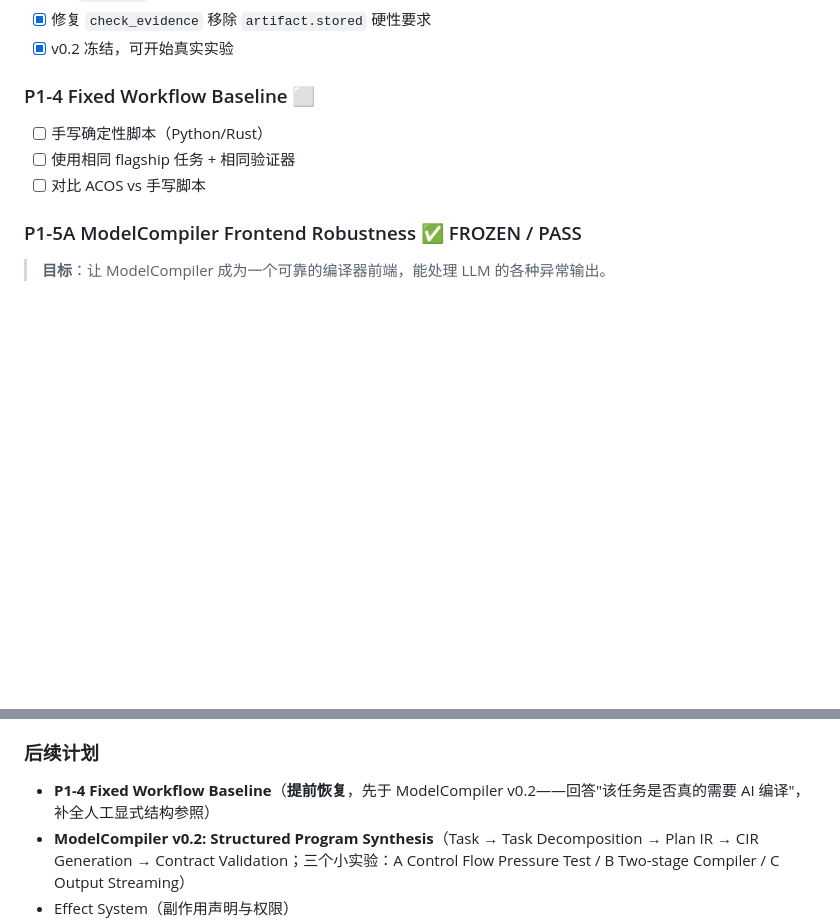
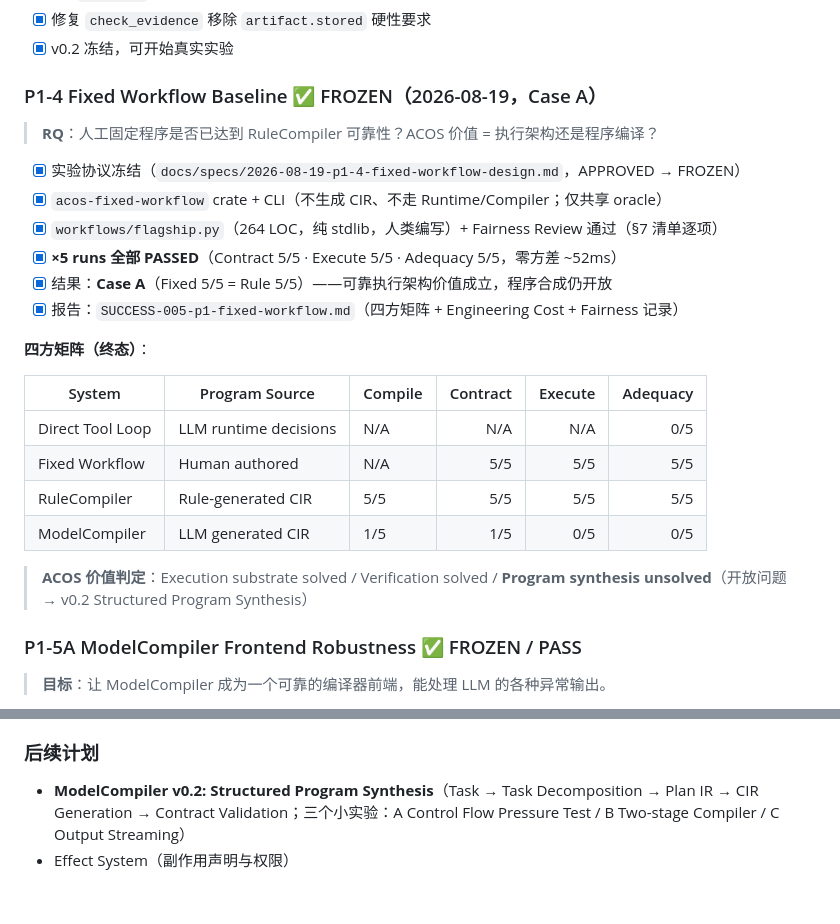
Before and after one commit to LinHoMo/ACOS, a Markdown page: PROJECT_STATUS.md, 2 parts joined by grey strips. GitHub-like rendering; blank space fills up the shorter version.

Commit message:
docs: P1-4 FROZEN (Case A), 4-system matrix complete, v0.2 next

```diff
--- a/PROJECT_STATUS.md
+++ b/PROJECT_STATUS.md
@@ -69,11 +69,27 @@
 - [x] 修复 `check_evidence` 移除 `artifact.stored` 硬性要求
 - [x] v0.2 冻结，可开始真实实验
 
-### P1-4 Fixed Workflow Baseline ⬜
+### P1-4 Fixed Workflow Baseline ✅ FROZEN（2026-08-19，Case A）
 
-- [ ] 手写确定性脚本（Python/Rust）
-- [ ] 使用相同 flagship 任务 + 相同验证器
-- [ ] 对比 ACOS vs 手写脚本
+> **RQ**：人工固定程序是否已达到 RuleCompiler 可靠性？ACOS 价值 = 执行架构还是程序编译？
+
+- [x] 实验协议冻结（`docs/specs/2026-08-19-p1-4-fixed-workflow-design.md`，APPROVED → FROZEN）
+- [x] `acos-fixed-workflow` crate + CLI（不生成 CIR、不走 Runtime/Compiler；仅共享 oracle）
+- [x] `workflows/flagship.py`（264 LOC，纯 stdlib，人类编写）+ Fairness Review 通过（§7 清单逐项）
+- [x] **×5 runs 全部 PASSED**（Contract 5/5 · Execute 5/5 · Adequacy 5/5，零方差 ~52ms）
+- [x] 结果：**Case A**（Fixed 5/5 = Rule 5/5）——可靠执行架构价值成立，程序合成仍开放
+- [x] 报告：`SUCCESS-005-p1-fixed-workflow.md`（四方矩阵 + Engineering Cost + Fairness 记录）
+
+**四方矩阵（终态）**：
+
+| System | Program Source | Compile | Contract | Execute | Adequacy |
+|---|---|---|---:|---:|---:|
+| Direct Tool Loop | LLM runtime decisions | N/A | N/A | N/A | 0/5 |
+| Fixed Workflow | Human authored | N/A | 5/5 | 5/5 | 5/5 |
+| RuleCompiler | Rule-generated CIR | 5/5 | 5/5 | 5/5 | 5/5 |
+| ModelCompiler | LLM generated CIR | 1/5 | 1/5 | 0/5 | 0/5 |
+
+> **ACOS 价值判定**：Execution substrate solved / Verification solved / **Program synthesis unsolved**（开放问题 → v0.2 Structured Program Synthesis）
 
 ### P1-5A ModelCompiler Frontend Robustness ✅ FROZEN / PASS
 
@@ -272,7 +288,6 @@ ModelCompiler:      0/1 (编译器失败，LLM 返回空/无效输出)
 
 ### 后续计划
 
-- **P1-4 Fixed Workflow Baseline**（**提前恢复**，先于 ModelCompiler v0.2——回答"该任务是否真的需要 AI 编译"，补全人工显式结构参照）
 - **ModelCompiler v0.2: Structured Program Synthesis**（Task → Task Decomposition → Plan IR → CIR Generation → Contract Validation；三个小实验：A Control Flow Pressure Test / B Two-stage Compiler / C Output Streaming）
 - Effect System（副作用声明与权限）
 - 经验回路（Phase 3，feature flag `experience-feedback`）
```
